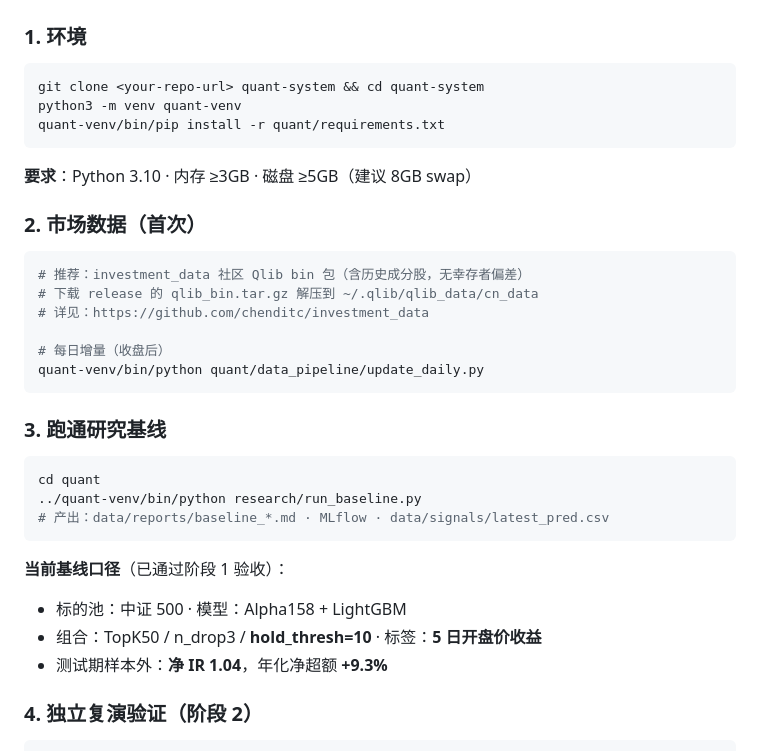
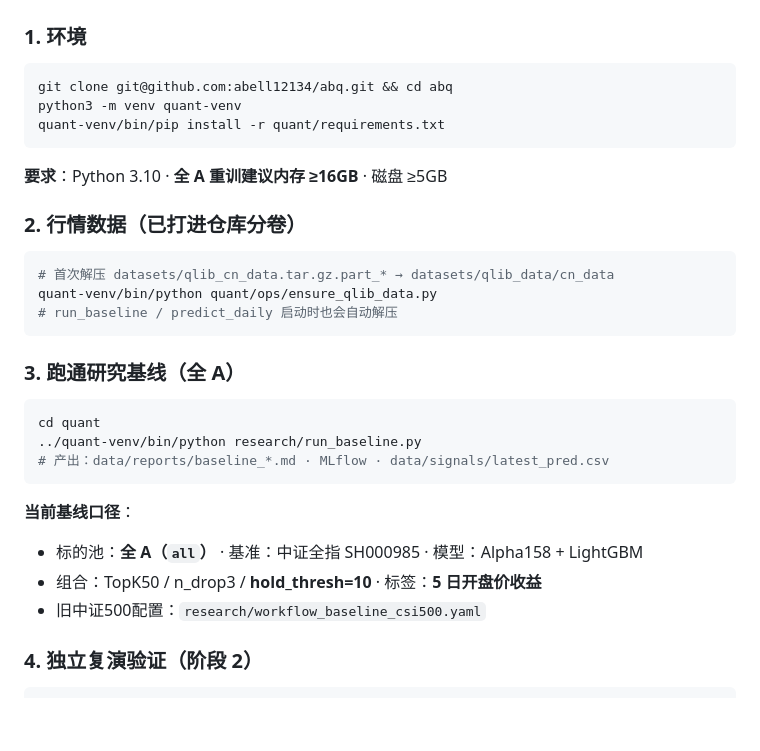
Before and after one commit to abell12134/abq, a Markdown page: README.md, the part around the change. Rendered like a GitHub page; blank space fills up the shorter version.

Commit message:
docs: update quick start for bundled Qlib data and full-A training
Co-authored-by: Cursor <cursoragent@cursor.com>

````diff
--- a/README.md
+++ b/README.md
@@ -143,25 +143,22 @@ LLM提议 → ①初筛 → ②去重 → ③样本外 → ④经济逻辑 →
 ### 1. 环境
 
 ```bash
-git clone <your-repo-url> quant-system && cd quant-system
+git clone git@github.com:abell12134/abq.git && cd abq
 python3 -m venv quant-venv
 quant-venv/bin/pip install -r quant/requirements.txt
 ```
 
-**要求**：Python 3.10 · 内存 ≥3GB · 磁盘 ≥5GB（建议 8GB swap）
+**要求**：Python 3.10 · **全 A 重训建议内存 ≥16GB** · 磁盘 ≥5GB
 
-### 2. 市场数据（首次）
+### 2. 行情数据（已打进仓库分卷）
 
 ```bash
-# 推荐：investment_data 社区 Qlib bin 包（含历史成分股，无幸存者偏差）
-# 下载 release 的 qlib_bin.tar.gz 解压到 ~/.qlib/qlib_data/cn_data
-# 详见：https://github.com/chenditc/investment_data
-
-# 每日增量（收盘后）
-quant-venv/bin/python quant/data_pipeline/update_daily.py
+# 首次解压 datasets/qlib_cn_data.tar.gz.part_* → datasets/qlib_data/cn_data
+quant-venv/bin/python quant/ops/ensure_qlib_data.py
+# run_baseline / predict_daily 启动时也会自动解压
 ```
 
-### 3. 跑通研究基线
+### 3. 跑通研究基线（全 A）
 
 ```bash
 cd quant
@@ -169,11 +166,11 @@ cd quant
 # 产出：data/reports/baseline_*.md · MLflow · data/signals/latest_pred.csv
 ```
 
-**当前基线口径**（已通过阶段 1 验收）：
+**当前基线口径**：
 
-- 标的池：中证 500 · 模型：Alpha158 + LightGBM
+- 标的池：**全 A（`all`）** · 基准：中证全指 SH000985 · 模型：Alpha158 + LightGBM
 - 组合：TopK50 / n_drop3 / **hold_thresh=10** · 标签：**5 日开盘价收益**
-- 测试期样本外：**净 IR 1.04**，年化净超额 **+9.3%**
+- 旧中证500配置：`research/workflow_baseline_csi500.yaml`
 
 ### 4. 独立复演验证（阶段 2）
 
````
